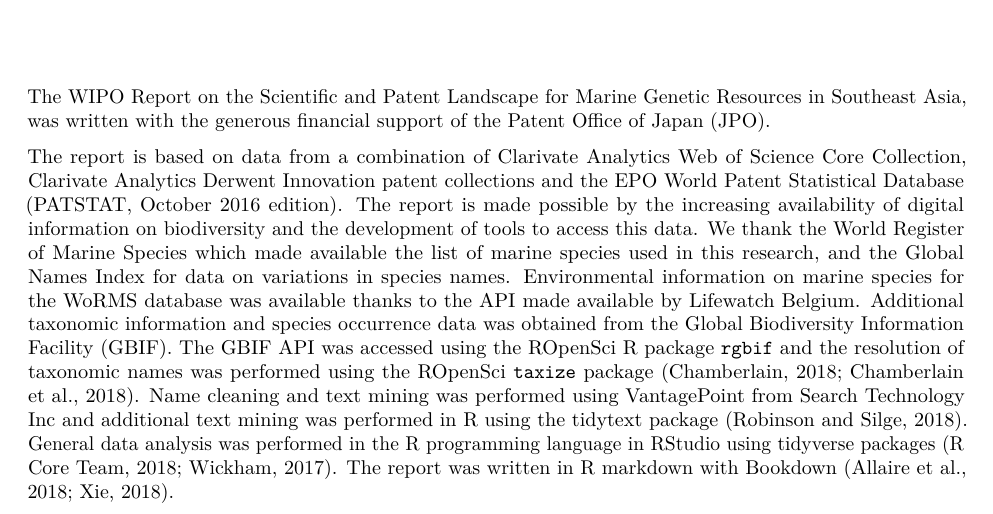
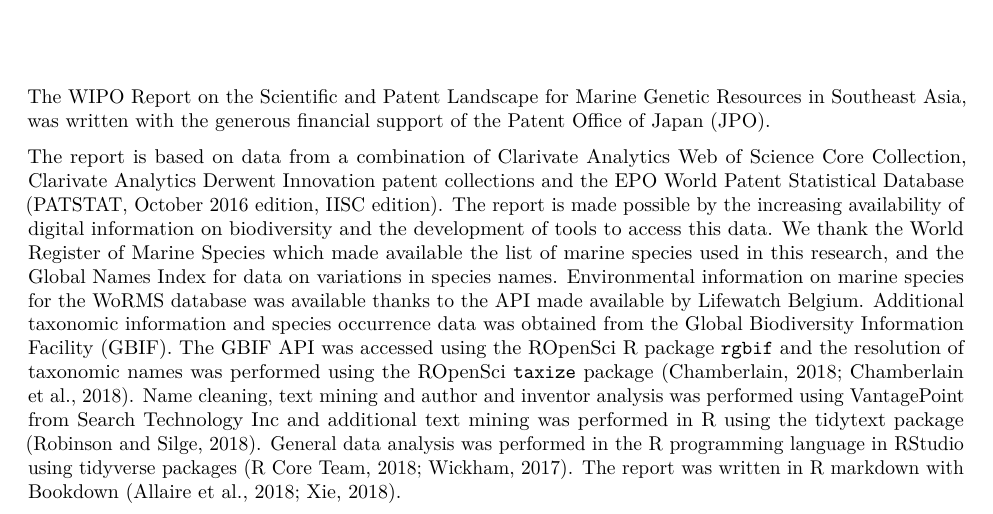
Before and after one commit to wipo-analytics/asean_marine, a LaTeX thesis (docs/asean_marine.tex): part of page 7 of 99, cut so that both start at the same text. Compiled offline with pdfLaTeX.

Commit message:
minor correction

```diff
--- a/docs/asean_marine.tex
+++ b/docs/asean_marine.tex
@@ -133,28 +133,28 @@
 The report is based on data from a combination of Clarivate Analytics
 Web of Science Core Collection, Clarivate Analytics Derwent Innovation
 patent collections and the EPO World Patent Statistical Database
-(PATSTAT, October 2016 edition). The report is made possible by the
-increasing availability of digital information on biodiversity and the
-development of tools to access this data. We thank the
-\href{http://www.marinespecies.org/}{World Register of Marine Species}
-which made available the list of marine species used in this research,
-and the \href{http://gni.globalnames.org/}{Global Names Index} for data
-on variations in species names. Environmental information on marine
-species for the WoRMS database was available thanks to the API made
-available by
+(PATSTAT, October 2016 edition, IISC edition). The report is made
+possible by the increasing availability of digital information on
+biodiversity and the development of tools to access this data. We thank
+the \href{http://www.marinespecies.org/}{World Register of Marine
+Species} which made available the list of marine species used in this
+research, and the \href{http://gni.globalnames.org/}{Global Names Index}
+for data on variations in species names. Environmental information on
+marine species for the WoRMS database was available thanks to the API
+made available by
 \href{http://www.lifewatch.be/data-services/?cache=1521050271}{Lifewatch
 Belgium}. Additional taxonomic information and species occurrence data
 was obtained from the \href{https://www.gbif.org/}{Global Biodiversity
 Information Facility (GBIF)}. The GBIF API was accessed using the
 \href{https://ropensci.org/}{ROpenSci} R package \texttt{rgbif} and the
 resolution of taxonomic names was performed using the ROpenSci
-\texttt{taxize} package \citep{R-rgbif, R-taxize}. Name cleaning and
-text mining was performed using VantagePoint from Search Technology Inc
-and additional text mining was performed in R using the tidytext package
-\citep{R-tidytext}. General data analysis was performed in the R
-programming language in RStudio using tidyverse packages
-\citep{R-base, R-tidyverse}. The report was written in R markdown with
-Bookdown \citep{R-rmarkdown, R-bookdown}.
+\texttt{taxize} package \citep{R-rgbif, R-taxize}. Name cleaning, text
+mining and author and inventor analysis was performed using VantagePoint
+from Search Technology Inc and additional text mining was performed in R
+using the tidytext package \citep{R-tidytext}. General data analysis was
+performed in the R programming language in RStudio using tidyverse
+packages \citep{R-base, R-tidyverse}. The report was written in R
+markdown with Bookdown \citep{R-rmarkdown, R-bookdown}.
 
 \hypertarget{authorship}{%
 \chapter*{Authorship}\label{authorship}}
```
Also changed, not shown: 4 other files.
